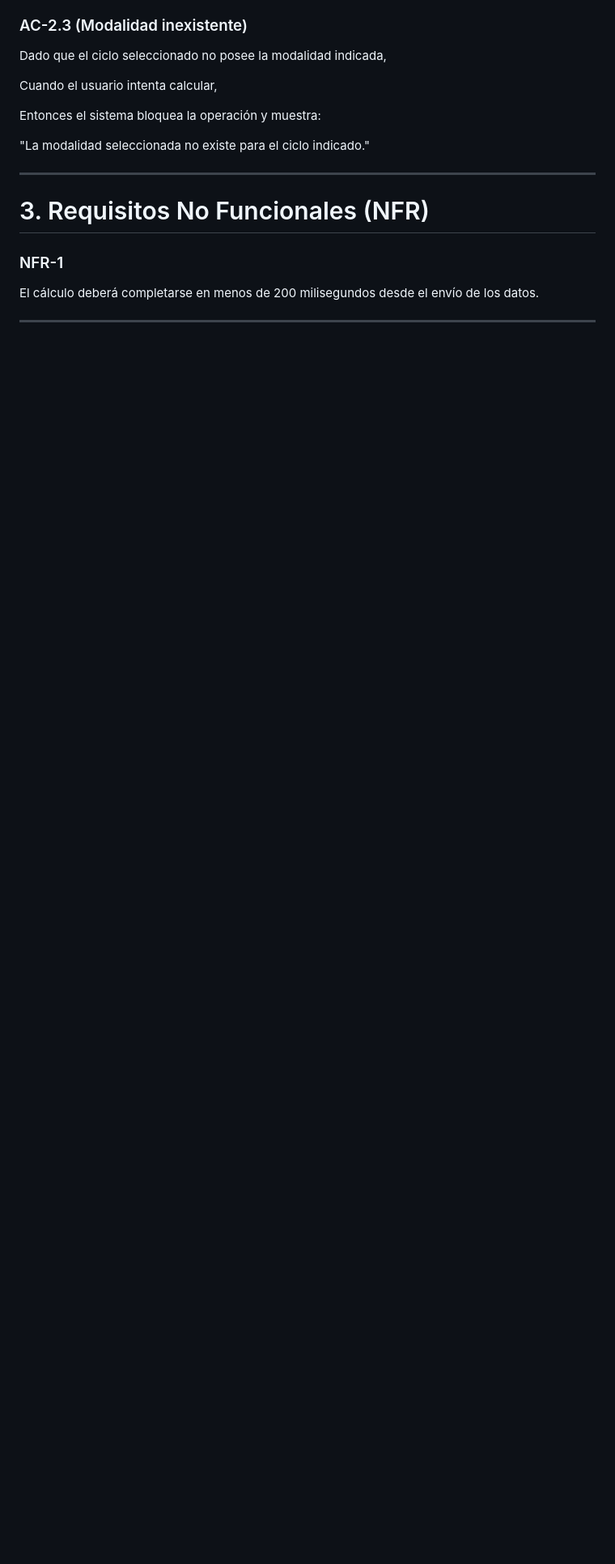
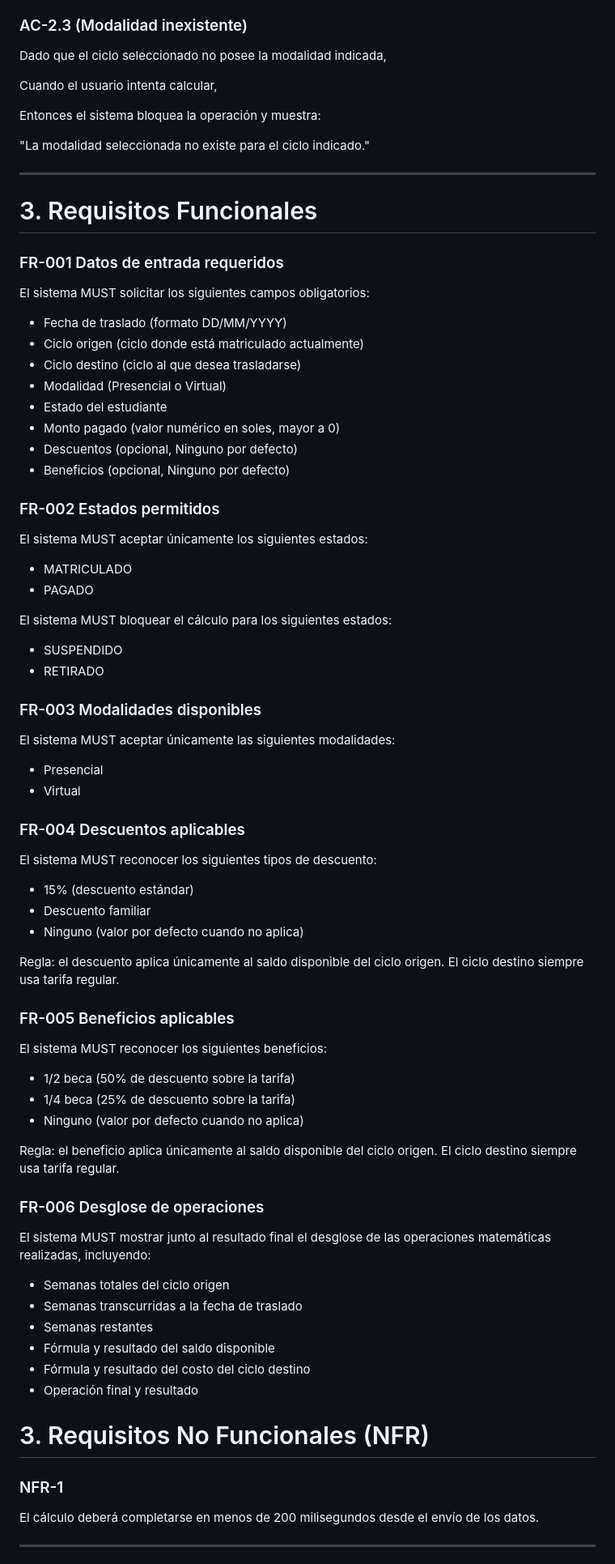
Before and after one commit to wquispe2203/TALLER-SISTEMAS, a Markdown page: .specify/memory/spec.md, the part around the change. Shown at 81% size. Drawn GitHub-style; blank space fills up the shorter version.

Commit message:
Actualización de plan.md y spec.md

```diff
--- a/.specify/memory/spec.md
+++ b/.specify/memory/spec.md
@@ -116,6 +116,73 @@ Entonces el sistema bloquea la operación y muestra:
 "La modalidad seleccionada no existe para el ciclo indicado."
 
 ---
+# 3. Requisitos Funcionales
+
+### FR-001 Datos de entrada requeridos
+
+El sistema MUST solicitar los siguientes campos obligatorios:
+
+* Fecha de traslado (formato DD/MM/YYYY)
+* Ciclo origen (ciclo donde está matriculado actualmente)
+* Ciclo destino (ciclo al que desea trasladarse)
+* Modalidad (Presencial o Virtual)
+* Estado del estudiante
+* Monto pagado (valor numérico en soles, mayor a 0)
+* Descuentos (opcional, Ninguno por defecto)
+* Beneficios (opcional, Ninguno por defecto)
+
+### FR-002 Estados permitidos
+
+El sistema MUST aceptar únicamente los siguientes estados:
+
+* MATRICULADO
+* PAGADO
+
+El sistema MUST bloquear el cálculo para los siguientes estados:
+
+* SUSPENDIDO
+* RETIRADO
+
+### FR-003 Modalidades disponibles
+
+El sistema MUST aceptar únicamente las siguientes modalidades:
+
+* Presencial
+* Virtual
+
+### FR-004 Descuentos aplicables
+
+El sistema MUST reconocer los siguientes tipos de descuento:
+
+* 15% (descuento estándar)
+* Descuento familiar
+* Ninguno (valor por defecto cuando no aplica)
+
+Regla: el descuento aplica únicamente al saldo disponible
+del ciclo origen. El ciclo destino siempre usa tarifa regular.
+
+### FR-005 Beneficios aplicables
+
+El sistema MUST reconocer los siguientes beneficios:
+
+* 1/2 beca (50% de descuento sobre la tarifa)
+* 1/4 beca (25% de descuento sobre la tarifa)
+* Ninguno (valor por defecto cuando no aplica)
+
+Regla: el beneficio aplica únicamente al saldo disponible
+del ciclo origen. El ciclo destino siempre usa tarifa regular.
+
+### FR-006 Desglose de operaciones
+
+El sistema MUST mostrar junto al resultado final el desglose
+de las operaciones matemáticas realizadas, incluyendo:
+
+* Semanas totales del ciclo origen
+* Semanas transcurridas a la fecha de traslado
+* Semanas restantes
+* Fórmula y resultado del saldo disponible
+* Fórmula y resultado del costo del ciclo destino
+* Operación final y resultado
 
 # 3. Requisitos No Funcionales (NFR)
 
```
Also changed, not shown: .specify/memory/plan.md (deleted, +0 -221 lines).
